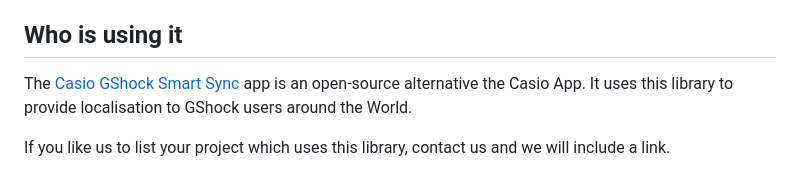
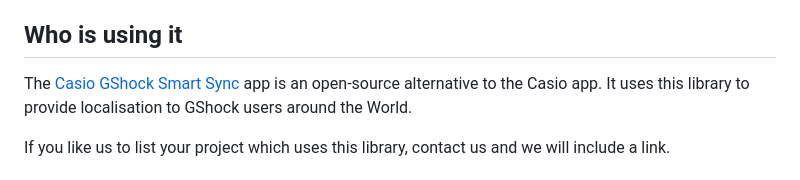
Before and after one commit to izivkov/DynamicResourceTranslator, a Markdown page: README.md, the part around the change. Rendered like a GitHub page.

```diff
--- a/README.md
+++ b/README.md
@@ -204,7 +204,7 @@ However, this approach requires more code changes in the app and is not recommen
 the translation library does not support bulk translations, but we are looking to add this feature.
 
 ## Who is using it
-The [Casio GShock Smart Sync](https://github.com/izivkov/CasioGShockSmartSync) app is an open-source alternative the Casio App. It uses this
+The [Casio GShock Smart Sync](https://github.com/izivkov/CasioGShockSmartSync) app is an open-source alternative to the Casio app. It uses this
 library to provide localisation to GShock users around the World.
 
 If you like us to list your project which uses this library, contact us and we will include a link.
```
